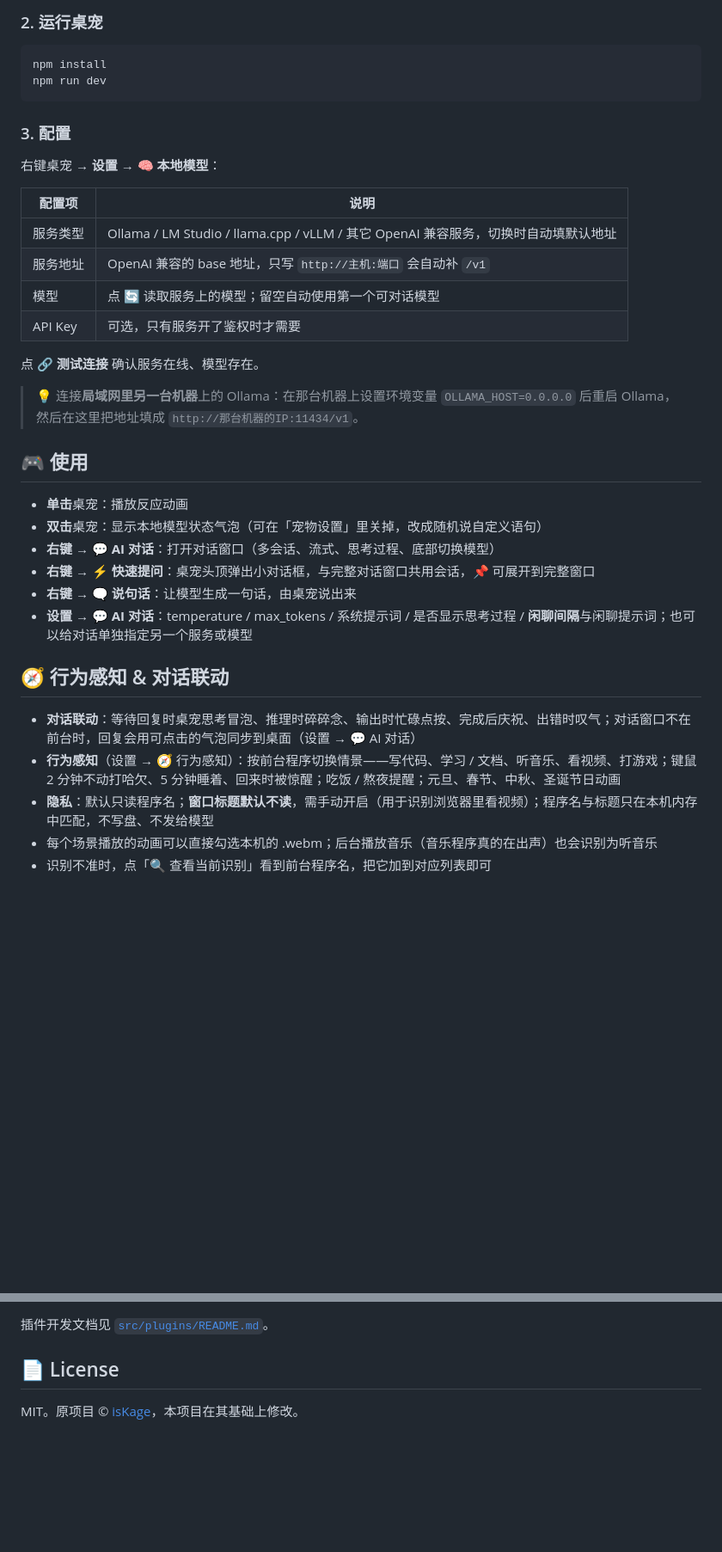
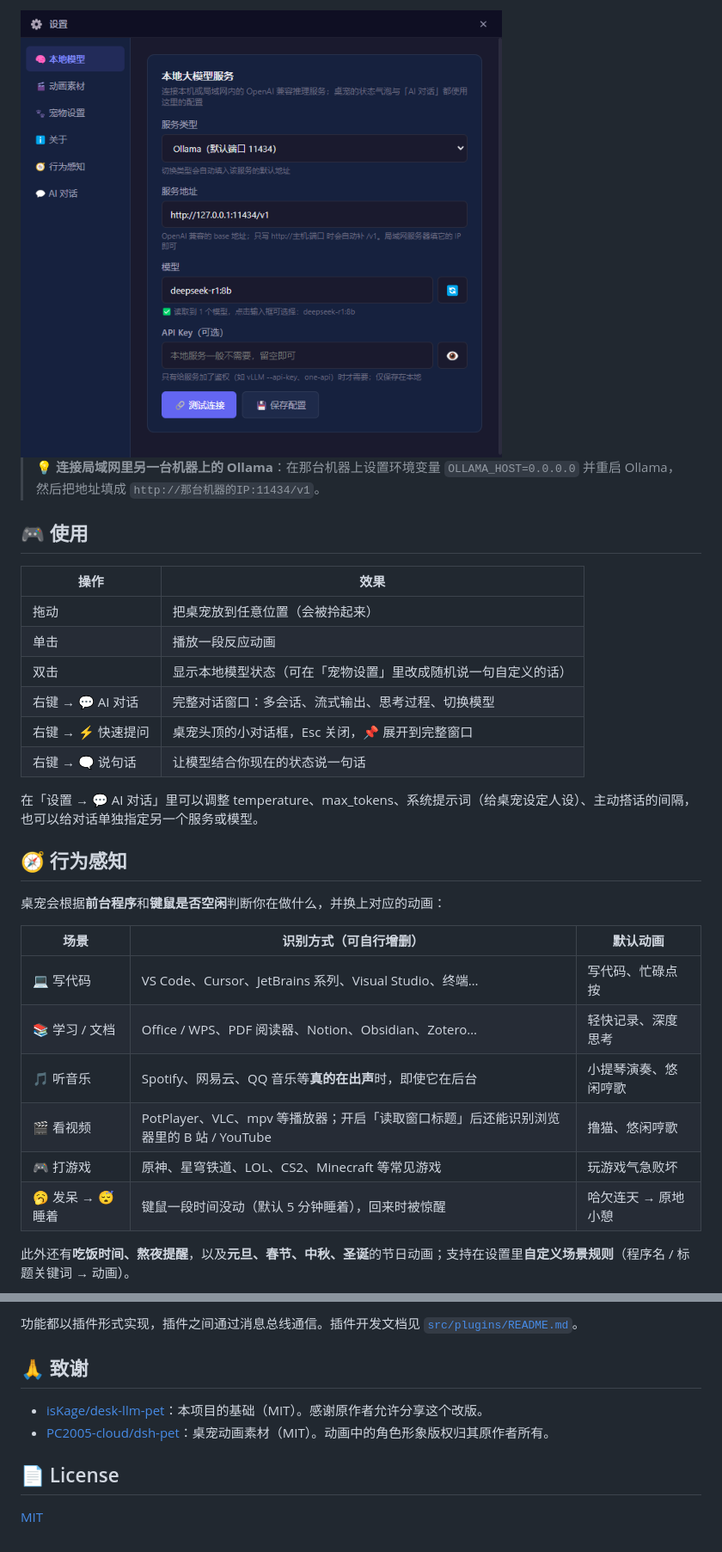
Before and after one commit to ZhaishenGForSaken/deskpet-local-llm, a Markdown page: README.md, 2 parts joined by grey strips. Shown at 86% size. GitHub-like rendering; pictures changed too: readme-assets/settings-model.png (added); blank space fills up the shorter version.

````diff
--- a/README.md
+++ b/README.md
@@ -44,39 +65,33 @@ ollama pull qwen2.5:7b        # 或 qwen3:8b / deepseek-r1:8b / llama3.1:8b ...
 
-### 2. 运行桌宠
+<img src="readme-assets/settings-model.png" width="560" alt="本地模型设置" />
 
-```bash
-npm install
-npm run dev
-```
-
-### 3. 配置
-
-右键桌宠 → **设置 → 🧠 本地模型**：
-
-| 配置项 | 说明 |
-|---|---|
-| 服务类型 | Ollama / LM Studio / llama.cpp / vLLM / 其它 OpenAI 兼容服务，切换时自动填默认地址 |
-| 服务地址 | OpenAI 兼容的 base 地址，只写 `http://主机:端口` 会自动补 `/v1` |
-| 模型 | 点 🔄 读取服务上的模型；留空自动使用第一个可对话模型 |
-| API Key | 可选，只有服务开了鉴权时才需要 |
-
-点 **🔗 测试连接** 确认服务在线、模型存在。
-
-> 💡 连接**局域网里另一台机器**上的 Ollama：在那台机器上设置环境变量 `OLLAMA_HOST=0.0.0.0` 后重启 Ollama，然后在这里把地址填成 `http://那台机器的IP:11434/v1`。
+> 💡 **连接局域网里另一台机器上的 Ollama**：在那台机器上设置环境变量 `OLLAMA_HOST=0.0.0.0` 并重启 Ollama，然后把地址填成 `http://那台机器的IP:11434/v1`。
 
 ## 🎮 使用
 
-- **单击**桌宠：播放反应动画
-- **双击**桌宠：显示本地模型状态气泡（可在「宠物设置」里关掉，改成随机说自定义语句）
-- **右键 → 💬 AI 对话**：打开对话窗口（多会话、流式、思考过程、底部切换模型）
-- **右键 → ⚡ 快速提问**：桌宠头顶弹出小对话框，与完整对话窗口共用会话，📌 可展开到完整窗口
-- **右键 → 🗨️ 说句话**：让模型生成一句话，由桌宠说出来
-- **设置 → 💬 AI 对话**：temperature / max_tokens / 系统提示词 / 是否显示思考过程 / **闲聊间隔**与闲聊提示词；也可以给对话单独指定另一个服务或模型
+| 操作 | 效果 |
+|---|---|
+| 拖动 | 把桌宠放到任意位置（会被拎起来） |
+| 单击 | 播放一段反应动画 |
+| 双击 | 显示本地模型状态（可在「宠物设置」里改成随机说一句自定义的话） |
+| 右键 → 💬 AI 对话 | 完整对话窗口：多会话、流式输出、思考过程、切换模型 |
+| 右键 → ⚡ 快速提问 | 桌宠头顶的小对话框，Esc 关闭，📌 展开到完整窗口 |
+| 右键 → 🗨️ 说句话 | 让模型结合你现在的状态说一句话 |
 
-## 🧭 行为感知 & 对话联动
+在「设置 → 💬 AI 对话」里可以调整 temperature、max_tokens、系统提示词（给桌宠设定人设）、主动搭话的间隔，也可以给对话单独指定另一个服务或模型。
 
-- **对话联动**：等待回复时桌宠思考冒泡、推理时碎碎念、输出时忙碌点按、完成后庆祝、出错时叹气；对话窗口不在前台时，回复会用可点击的气泡同步到桌面（设置 → 💬 AI 对话）
-- **行为感知**（设置 → 🧭 行为感知）：按前台程序切换情景——写代码、学习 / 文档、听音乐、看视频、打游戏；键鼠 2 分钟不动打哈欠、5 分钟睡着、回来时被惊醒；吃饭 / 熬夜提醒；元旦、春节、中秋、圣诞节日动画
-- **隐私**：默认只读程序名；**窗口标题默认不读**，需手动开启（用于识别浏览器里看视频）；程序名与标题只在本机内存中匹配，不写盘、不发给模型
-- 每个场景播放的动画可以直接勾选本机的 .webm；后台播放音乐（音乐程序真的在出声）也会识别为听音乐
-- 识别不准时，点「🔍 查看当前识别」看到前台程序名，把它加到对应列表即可
+## 🧭 行为感知
+
+桌宠会根据**前台程序**和**键鼠是否空闲**判断你在做什么，并换上对应的动画：
+
+| 场景 | 识别方式（可自行增删） | 默认动画 |
+|---|---|---|
+| 💻 写代码 | VS Code、Cursor、JetBrains 系列、Visual Studio、终端… | 写代码、忙碌点按 |
+| 📚 学习 / 文档 | Office / WPS、PDF 阅读器、Notion、Obsidian、Zotero… | 轻快记录、深度思考 |
+| 🎵 听音乐 | Spotify、网易云、QQ 音乐等**真的在出声**时，即使它在后台 | 小提琴演奏、悠闲哼歌 |
+| 🎬 看视频 | PotPlayer、VLC、mpv 等播放器；开启「读取窗口标题」后还能识别浏览器里的 B 站 / YouTube | 撸猫、悠闲哼歌 |
+| 🎮 打游戏 | 原神、星穹铁道、LOL、CS2、Minecraft 等常见游戏 | 玩游戏气急败坏 |
+| 🥱 发呆 → 😴 睡着 | 键鼠一段时间没动（默认 5 分钟睡着），回来时被惊醒 | 哈欠连天 → 原地小憩 |
+
+此外还有**吃饭时间、熬夜提醒**，以及**元旦、春节、中秋、圣诞**的节日动画；支持在设置里**自定义场景规则**（程序名 / 标题关键词 → 动画）。
+
@@ -112,7 +159,12 @@ src/renderer/bubble/*                # 模型状态卡片
 ```
 
-插件开发文档见 [`src/plugins/README.md`](src/plugins/README.md)。
+功能都以插件形式实现，插件之间通过消息总线通信。插件开发文档见 [`src/plugins/README.md`](src/plugins/README.md)。
+
+## 🙏 致谢
+
+- [isKage/desk-llm-pet](https://github.com/isKage/desk-llm-pet)：本项目的基础（MIT）。感谢原作者允许分享这个改版。
+- [PC2005-cloud/dsh-pet](https://github.com/PC2005-cloud/dsh-pet)：桌宠动画素材（MIT）。动画中的角色形象版权归其原作者所有。
 
 ## 📄 License
 
-MIT。原项目 © [isKage](https://github.com/isKage/desk-llm-pet)，本项目在其基础上修改。
+[MIT](LICENSE)
````
Also changed, not shown: other parts of README.md (+87 -34 lines), RELEASE_v2.0.0.md (+34 -16 lines), readme-assets/02.jpg (deleted), readme-assets/hero.png (added), readme-assets/settings-sense.png (added), 6 other files.
